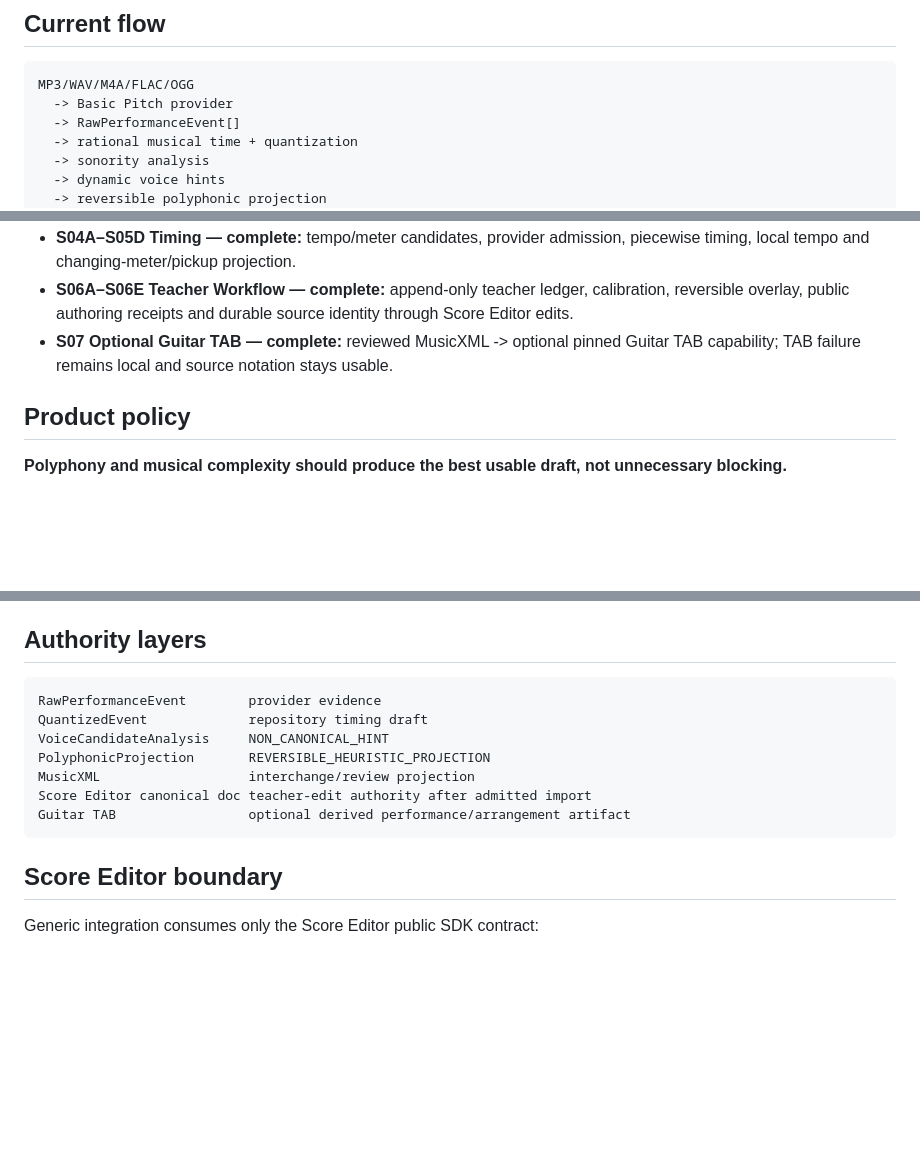
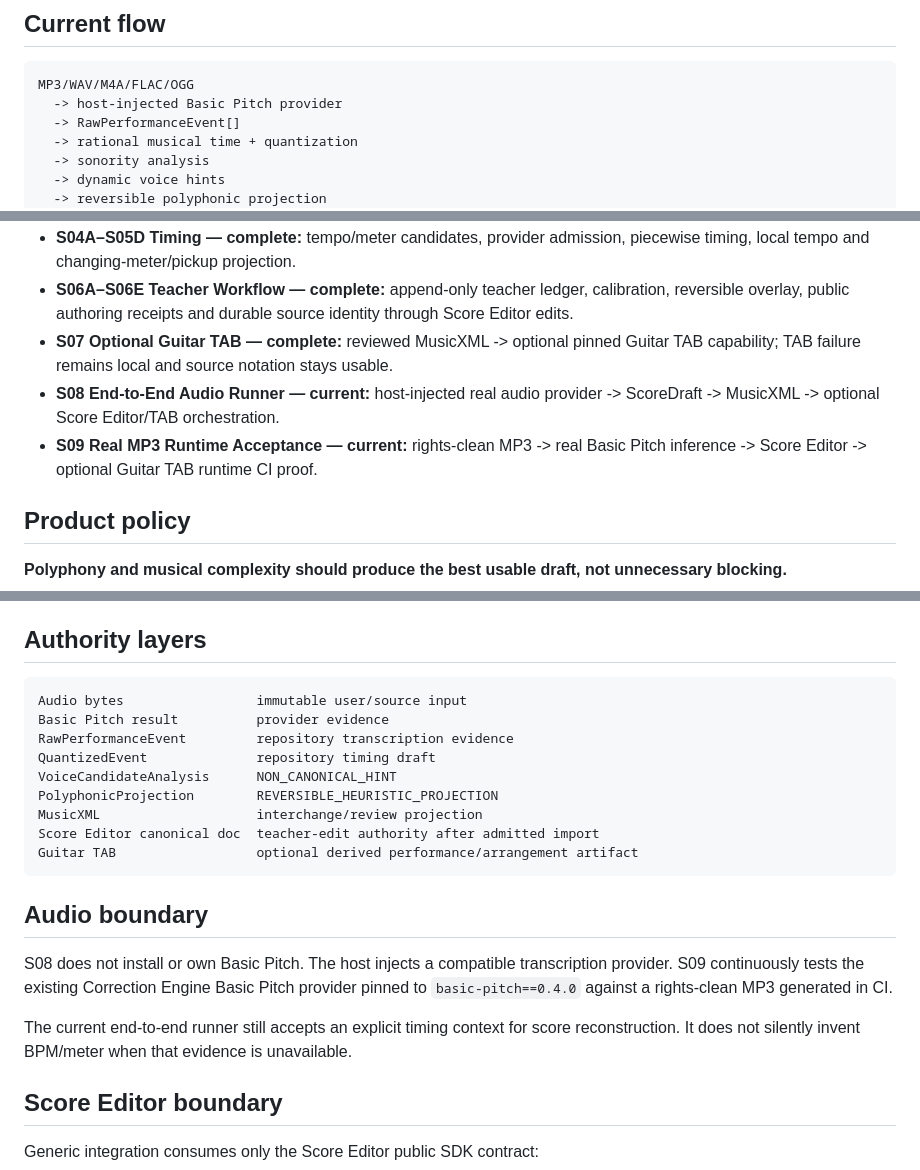
Before and after one commit to khfy7wpr5p-maker/st-improvisation-to-score, a Markdown page: README.md, 3 parts joined by grey strips. Drawn GitHub-style; blank space fills up the shorter version.

Commit message:
Document S08-S09 real audio path

````diff
--- a/README.md
+++ b/README.md
@@ -6,7 +6,7 @@ Teacher-first transcription pipeline for turning user-owned improvisation audio
 
 ```text
 MP3/WAV/M4A/FLAC/OGG
-  -> Basic Pitch provider
+  -> host-injected Basic Pitch provider
   -> RawPerformanceEvent[]
   -> rational musical time + quantization
   -> sonority analysis
@@ -33,6 +33,8 @@ MIDI remains optional diagnostic/export data. It is not the canonical bridge fro
 - **S04A–S05D Timing — complete:** tempo/meter candidates, provider admission, piecewise timing, local tempo and changing-meter/pickup projection.
 - **S06A–S06E Teacher Workflow — complete:** append-only teacher ledger, calibration, reversible overlay, public authoring receipts and durable source identity through Score Editor edits.
 - **S07 Optional Guitar TAB — complete:** reviewed MusicXML -> optional pinned Guitar TAB capability; TAB failure remains local and source notation stays usable.
+- **S08 End-to-End Audio Runner — current:** host-injected real audio provider -> ScoreDraft -> MusicXML -> optional Score Editor/TAB orchestration.
+- **S09 Real MP3 Runtime Acceptance — current:** rights-clean MP3 -> real Basic Pitch inference -> Score Editor -> optional Guitar TAB runtime CI proof.
 
 ## Product policy
 
@@ -50,14 +52,22 @@ MIDI remains optional diagnostic/export data. It is not the canonical bridge fro
 ## Authority layers
 
 ```text
-RawPerformanceEvent        provider evidence
-QuantizedEvent             repository timing draft
-VoiceCandidateAnalysis     NON_CANONICAL_HINT
-PolyphonicProjection       REVERSIBLE_HEURISTIC_PROJECTION
-MusicXML                   interchange/review projection
-Score Editor canonical doc teacher-edit authority after admitted import
-Guitar TAB                 optional derived performance/arrangement artifact
+Audio bytes                 immutable user/source input
+Basic Pitch result          provider evidence
+RawPerformanceEvent         repository transcription evidence
+QuantizedEvent              repository timing draft
+VoiceCandidateAnalysis      NON_CANONICAL_HINT
+PolyphonicProjection        REVERSIBLE_HEURISTIC_PROJECTION
+MusicXML                    interchange/review projection
+Score Editor canonical doc  teacher-edit authority after admitted import
+Guitar TAB                  optional derived performance/arrangement artifact
 ```
+
+## Audio boundary
+
+S08 does not install or own Basic Pitch. The host injects a compatible transcription provider. S09 continuously tests the existing Correction Engine Basic Pitch provider pinned to `basic-pitch==0.4.0` against a rights-clean MP3 generated in CI.
+
+The current end-to-end runner still accepts an explicit timing context for score reconstruction. It does not silently invent BPM/meter when that evidence is unavailable.
 
 ## Score Editor boundary
 
````
